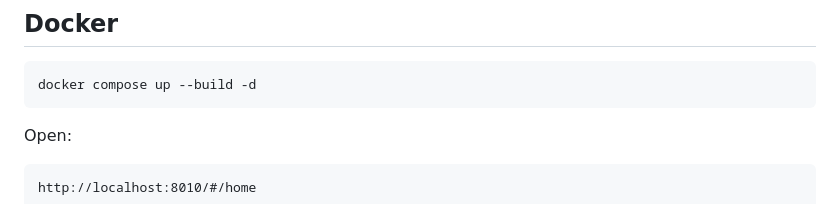
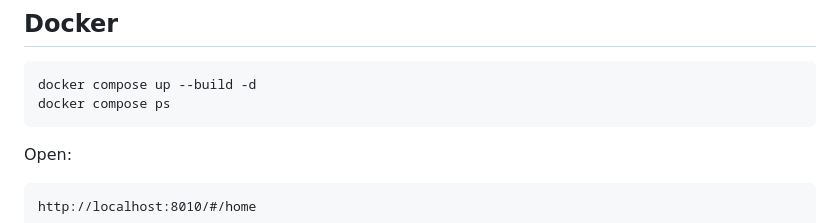
Before and after one commit to rrahul0904/snowflake-brain, a Markdown page: README.md, the part around the change. Drawn GitHub-style.

Commit message:
Restore docker compose status command

````diff
--- a/README.md
+++ b/README.md
@@ -256,6 +256,7 @@ The expected marker includes:
 
 ```bash
 docker compose up --build -d
+docker compose ps
 ```
 
 Open:
````
